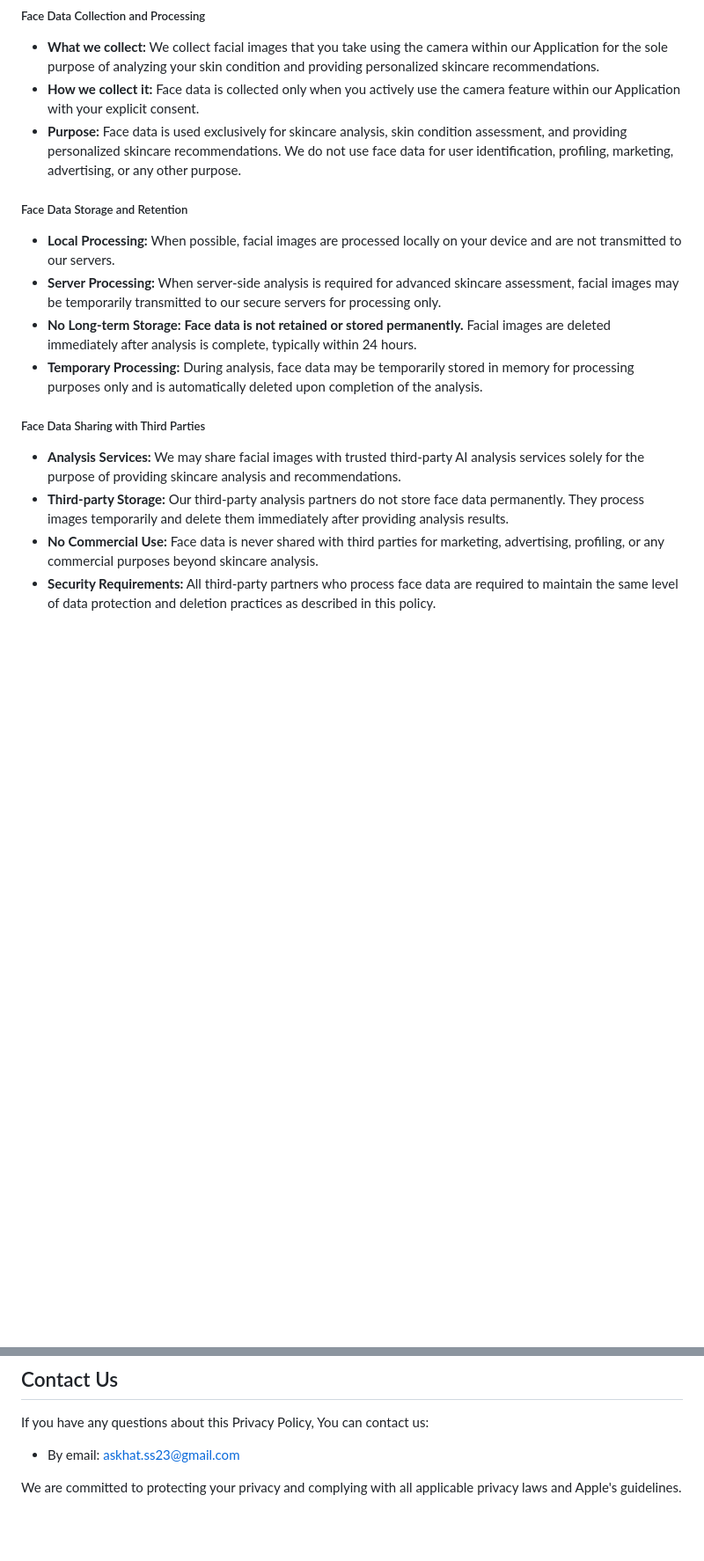
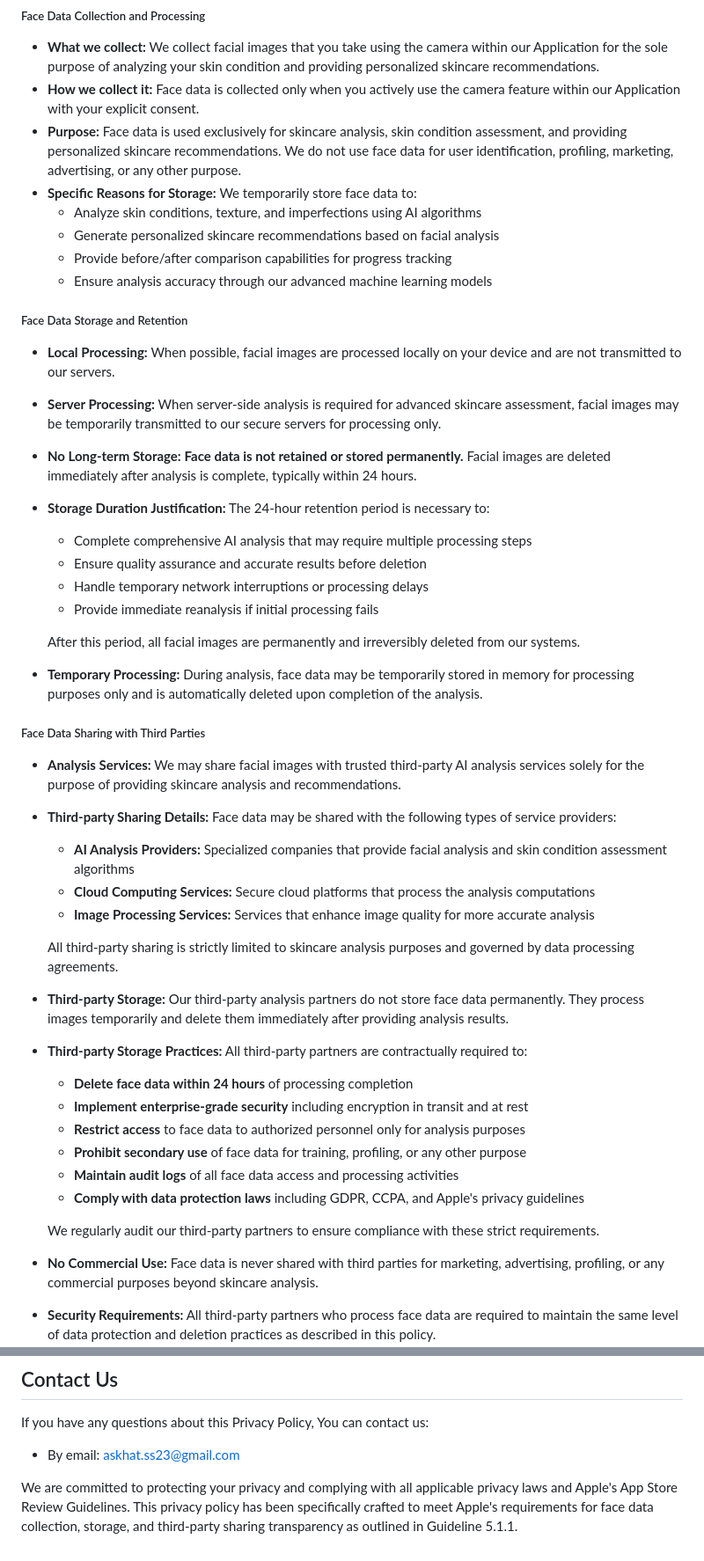
Before and after one commit to l9kk/Privacy_policy, a Markdown page: README.md, 2 parts joined by grey strips. Shown at 88% size. GitHub-like rendering; blank space fills up the shorter version.

```diff
--- a/README.md
+++ b/README.md
@@ -61,18 +61,45 @@ Our Application uses your device's camera to capture facial images for skincare
 - **What we collect:** We collect facial images that you take using the camera within our Application for the sole purpose of analyzing your skin condition and providing personalized skincare recommendations.
 - **How we collect it:** Face data is collected only when you actively use the camera feature within our Application with your explicit consent.
 - **Purpose:** Face data is used exclusively for skincare analysis, skin condition assessment, and providing personalized skincare recommendations. We do not use face data for user identification, profiling, marketing, advertising, or any other purpose.
+- **Specific Reasons for Storage:** We temporarily store face data to:
+  - Analyze skin conditions, texture, and imperfections using AI algorithms
+  - Generate personalized skincare recommendations based on facial analysis
+  - Provide before/after comparison capabilities for progress tracking
+  - Ensure analysis accuracy through our advanced machine learning models
 
 ##### Face Data Storage and Retention
 
 - **Local Processing:** When possible, facial images are processed locally on your device and are not transmitted to our servers.
 - **Server Processing:** When server-side analysis is required for advanced skincare assessment, facial images may be temporarily transmitted to our secure servers for processing only.
 - **No Long-term Storage:** **Face data is not retained or stored permanently.** Facial images are deleted immediately after analysis is complete, typically within 24 hours.
+- **Storage Duration Justification:** The 24-hour retention period is necessary to:
+  - Complete comprehensive AI analysis that may require multiple processing steps
+  - Ensure quality assurance and accurate results before deletion
+  - Handle temporary network interruptions or processing delays
+  - Provide immediate reanalysis if initial processing fails
+
+  After this period, all facial images are permanently and irreversibly deleted from our systems.
 - **Temporary Processing:** During analysis, face data may be temporarily stored in memory for processing purposes only and is automatically deleted upon completion of the analysis.
 
 ##### Face Data Sharing with Third Parties
 
 - **Analysis Services:** We may share facial images with trusted third-party AI analysis services solely for the purpose of providing skincare analysis and recommendations.
+- **Third-party Sharing Details:** Face data may be shared with the following types of service providers:
+  - **AI Analysis Providers:** Specialized companies that provide facial analysis and skin condition assessment algorithms
+  - **Cloud Computing Services:** Secure cloud platforms that process the analysis computations
+  - **Image Processing Services:** Services that enhance image quality for more accurate analysis
+
+  All third-party sharing is strictly limited to skincare analysis purposes and governed by data processing agreements.
 - **Third-party Storage:** Our third-party analysis partners do not store face data permanently. They process images temporarily and delete them immediately after providing analysis results.
+- **Third-party Storage Practices:** All third-party partners are contractually required to:
+  - **Delete face data within 24 hours** of processing completion
+  - **Implement enterprise-grade security** including encryption in transit and at rest
+  - **Restrict access** to face data to authorized personnel only for analysis purposes
+  - **Prohibit secondary use** of face data for training, profiling, or any other purpose
+  - **Maintain audit logs** of all face data access and processing activities
+  - **Comply with data protection laws** including GDPR, CCPA, and Apple's privacy guidelines
+
+  We regularly audit our third-party partners to ensure compliance with these strict requirements.
 - **No Commercial Use:** Face data is never shared with third parties for marketing, advertising, profiling, or any commercial purposes beyond skincare analysis.
 - **Security Requirements:** All third-party partners who process face data are required to maintain the same level of data protection and deletion practices as described in this policy.
 
@@ -218,4 +257,4 @@ If you have any questions about this Privacy Policy, You can contact us:
 
 - By email: askhat.ss23@gmail.com
 
-We are committed to protecting your privacy and complying with all applicable privacy laws and Apple's guidelines.
+We are committed to protecting your privacy and complying with all applicable privacy laws and Apple's App Store Review Guidelines. This privacy policy has been specifically crafted to meet Apple's requirements for face data collection, storage, and third-party sharing transparency as outlined in Guideline 5.1.1.
```
Also changed, not shown: other parts of README.md (+12 -0 lines).
